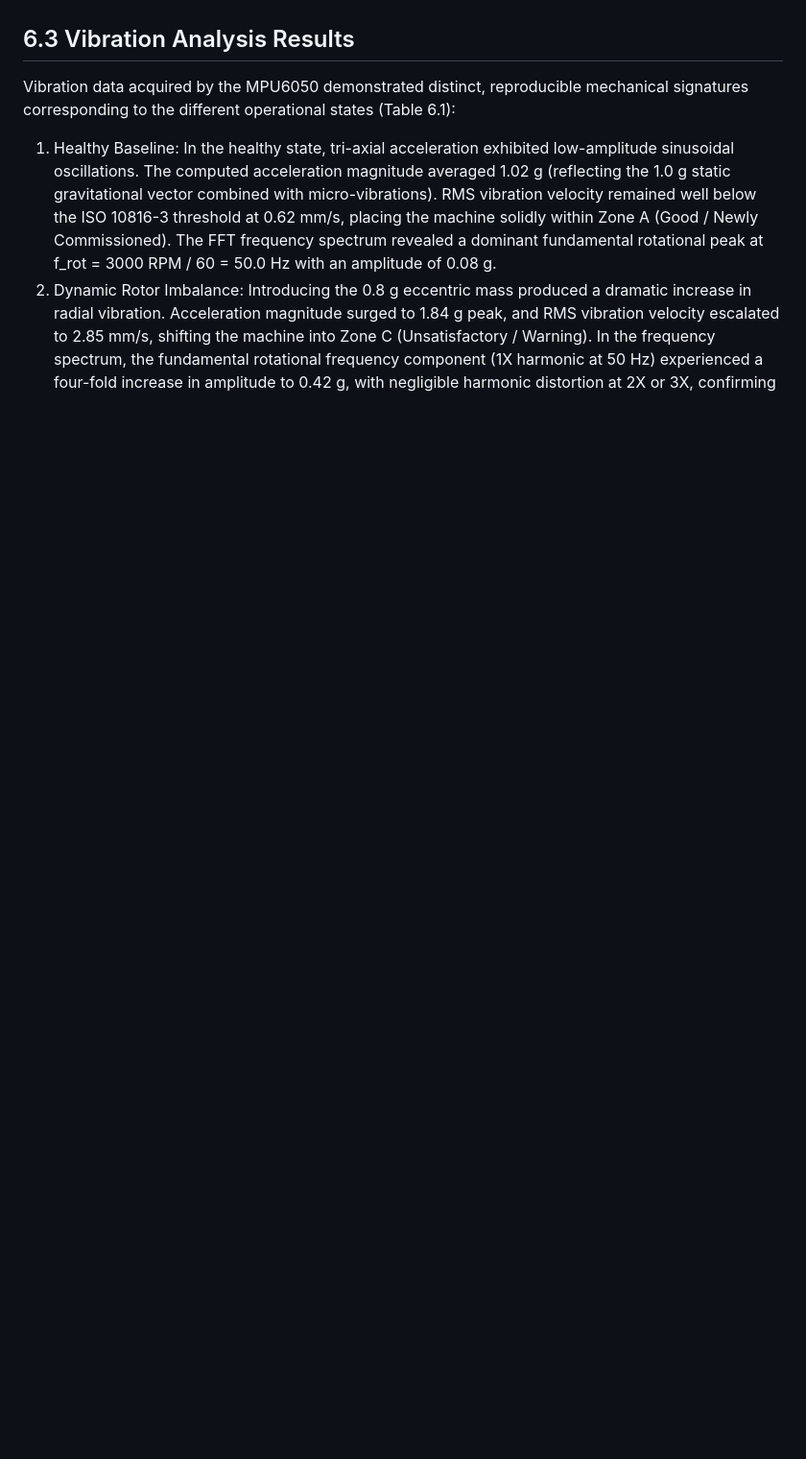
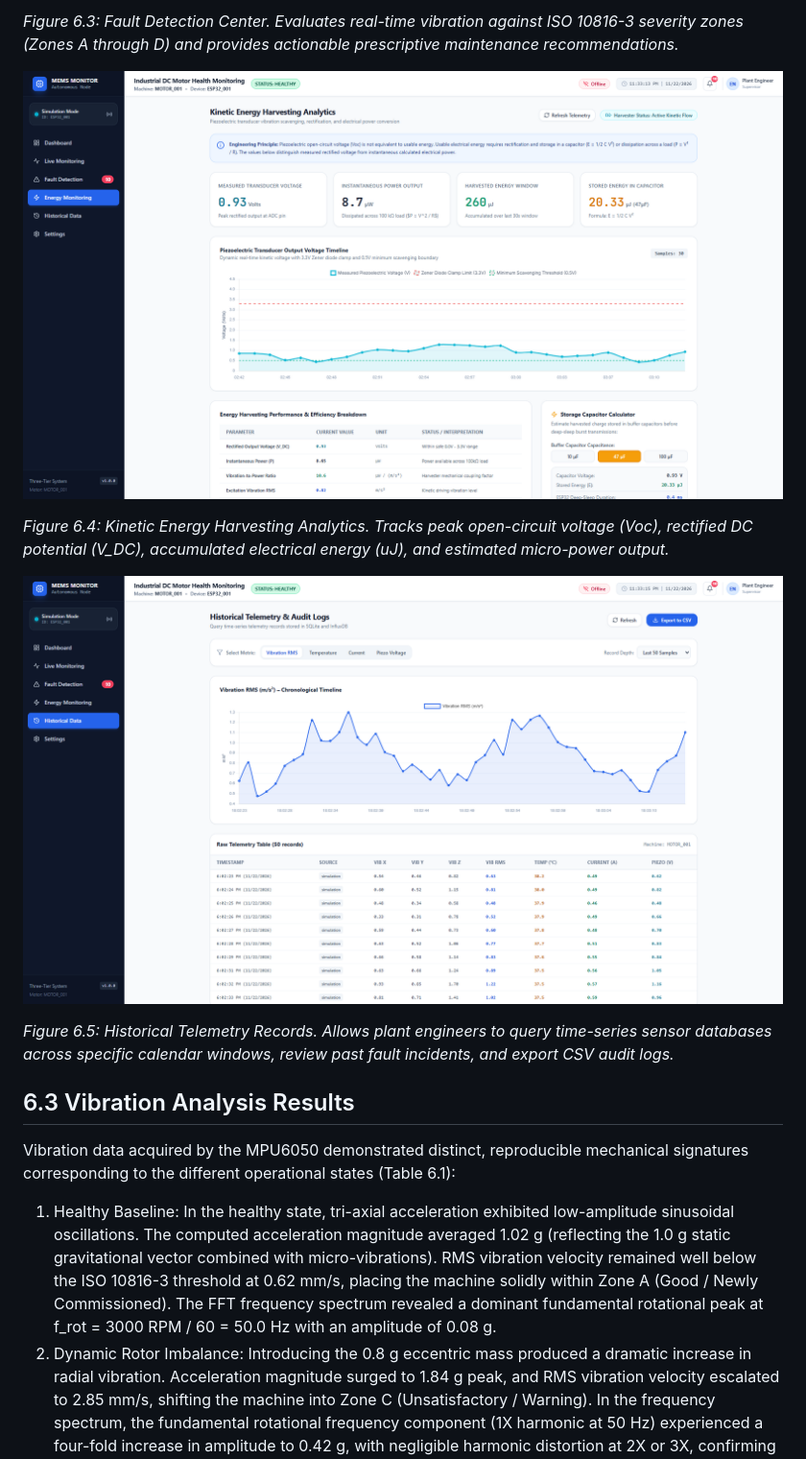
Before and after one commit to divakar-007/Self-Powered-Edge-AI-motor-monitoring, a Markdown page: project-documentation/Project_Report_Source.md, the part around one of its changes. Shown at 96% size. Rendered like a GitHub page; pictures changed too: project-documentation/screenshots/figure_6_4_energy_monitoring.png (added), project-documentation/screenshots/figure_6_5_history.png (added); blank space fills up the shorter version.

Commit message:
Add_project_dashboard_screenshots_to_academic_documentation_and_report_files

```diff
--- a/project-documentation/Project_Report_Source.md
+++ b/project-documentation/Project_Report_Source.md
@@ -949,3 +994,12 @@ The supervisory React.js dashboard demonstrated exceptional operational stabilit
+*Figure 6.3: Fault Detection Center. Evaluates real-time vibration against ISO 10816-3 severity zones (Zones A through D) and provides actionable prescriptive maintenance recommendations.*
+
+![Figure 6.4: Kinetic Energy Harvesting Analytics and Storage Capacitor Model](screenshots/figure_6_4_energy_monitoring.png)
+
+*Figure 6.4: Kinetic Energy Harvesting Analytics. Tracks peak open-circuit voltage (Voc), rectified DC potential (V_DC), accumulated electrical energy (uJ), and estimated micro-power output.*
+
+![Figure 6.5: Historical Telemetry Records, Date Filtering, and Audit Log Center](screenshots/figure_6_5_history.png)
+
+*Figure 6.5: Historical Telemetry Records. Allows plant engineers to query time-series sensor databases across specific calendar windows, review past fault incidents, and export CSV audit logs.*
 
 ## 6.3 Vibration Analysis Results
 
```
Also changed, not shown: other parts of project-documentation/Project_Report_Source.md (+60 -4 lines), project-documentation/List_of_Figures.md (+1 -0 lines), project-documentation/screenshots/figure_6_1_dashboard.png (added), project-documentation/screenshots/figure_6_2_live_monitoring.png (added), project-documentation/screenshots/figure_6_3_fault_detection.png (added), 8 other files.
